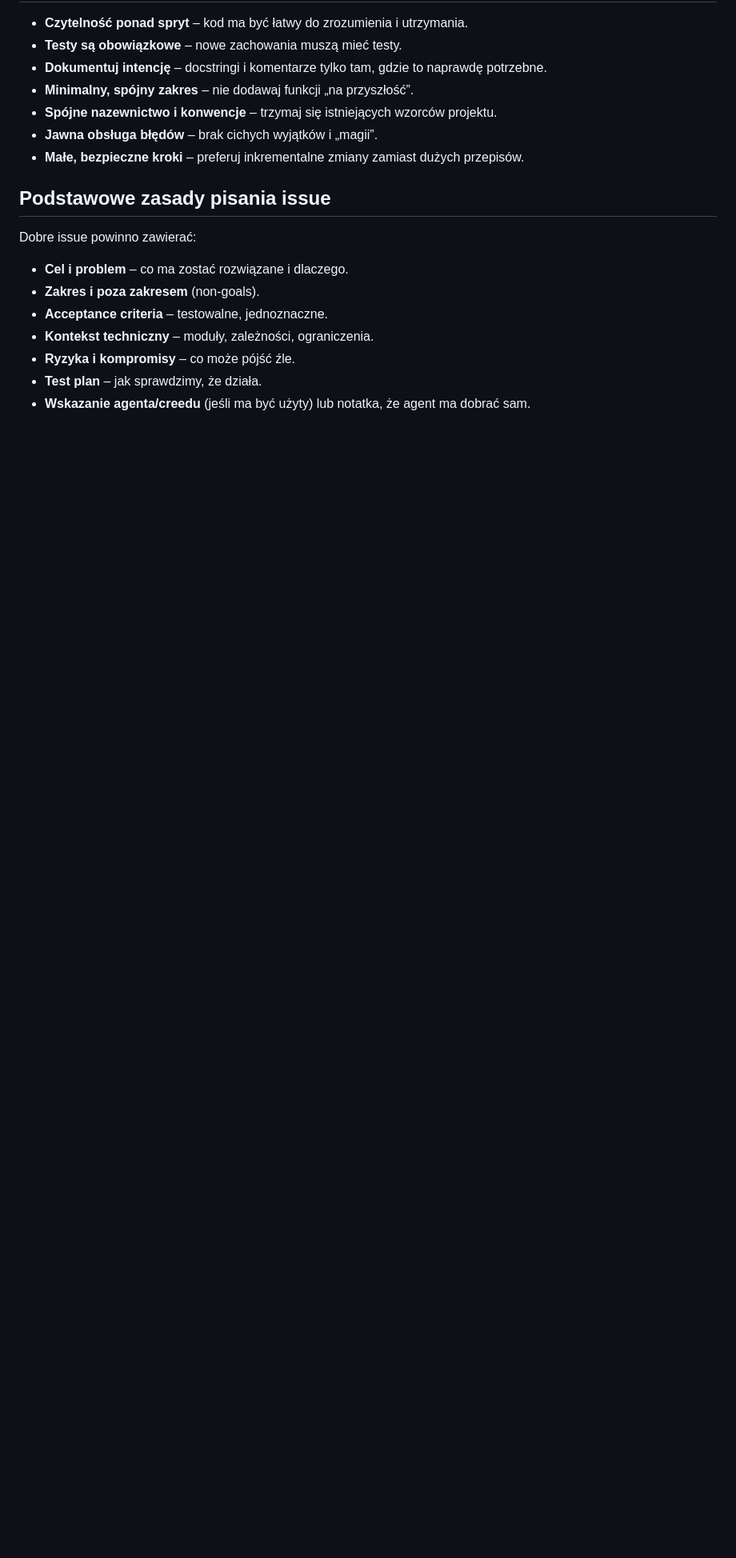
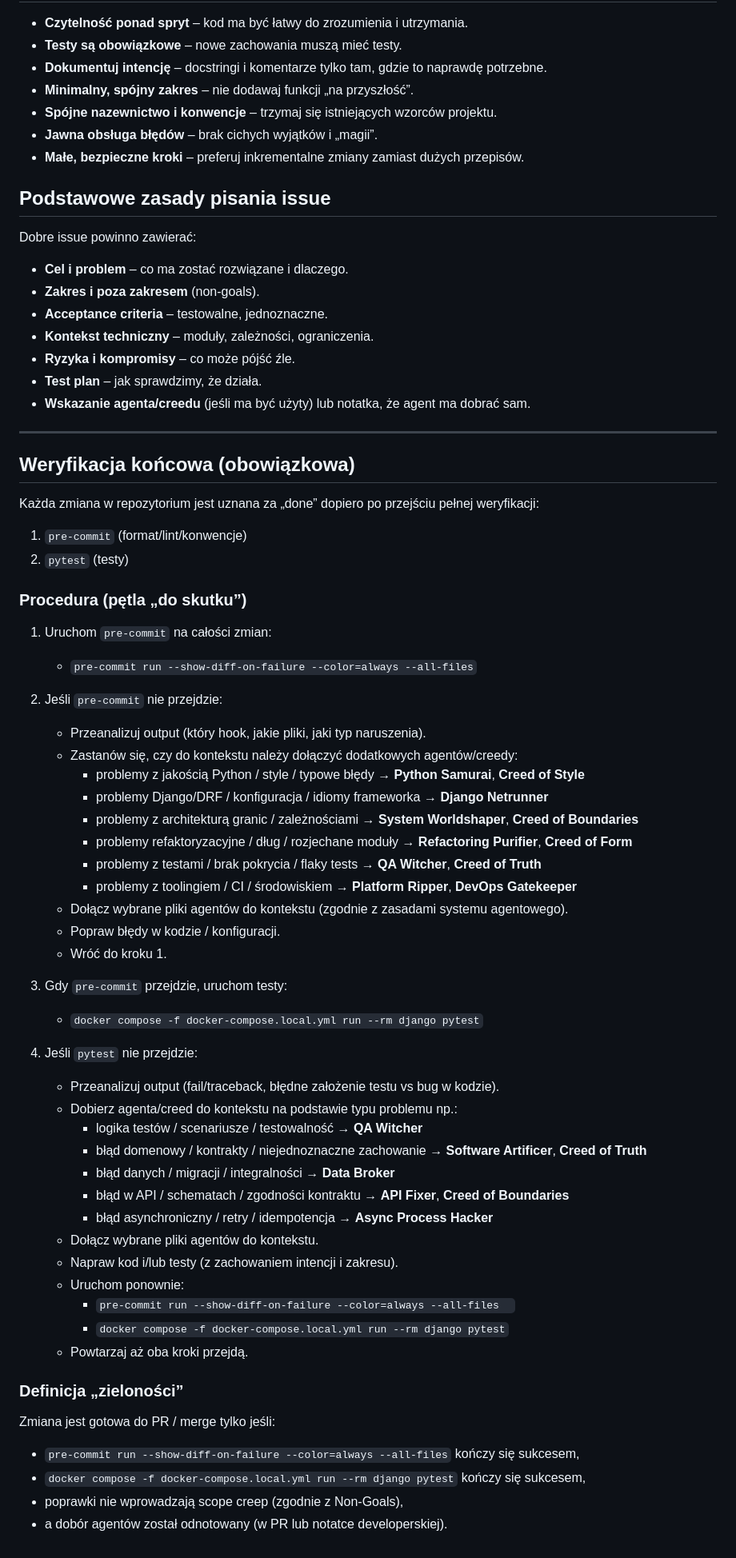
Before and after one commit to bgembalczyk/pw_hub_public_docs, a Markdown page: agents_instructions/README.md, the part around the change. Shown at 80% size. GitHub-like rendering; blank space fills up the shorter version.

Commit message:
poprawki

```diff
--- a/agents_instructions/README.md
+++ b/agents_instructions/README.md
@@ -90,3 +90,55 @@ Dobre issue powinno zawierać:
 - **Ryzyka i kompromisy** – co może pójść źle.
 - **Test plan** – jak sprawdzimy, że działa.
 - **Wskazanie agenta/creedu** (jeśli ma być użyty) lub notatka, że agent ma dobrać sam.
+
+---
+
+## Weryfikacja końcowa (obowiązkowa)
+
+Każda zmiana w repozytorium jest uznana za „done” dopiero po przejściu pełnej weryfikacji:
+1) `pre-commit` (format/lint/konwencje)
+2) `pytest` (testy)
+
+### Procedura (pętla „do skutku”)
+
+1. Uruchom `pre-commit` na całości zmian:
+   - `pre-commit run --show-diff-on-failure --color=always --all-files`
+
+2. Jeśli `pre-commit` nie przejdzie:
+   - Przeanalizuj output (który hook, jakie pliki, jaki typ naruszenia).
+   - Zastanów się, czy do kontekstu należy dołączyć dodatkowych agentów/creedy:
+     - problemy z jakością Python / style / typowe błędy → **Python Samurai**, **Creed of Style**
+     - problemy Django/DRF / konfiguracja / idiomy frameworka → **Django Netrunner**
+     - problemy z architekturą granic / zależnościami → **System Worldshaper**, **Creed of Boundaries**
+     - problemy refaktoryzacyjne / dług / rozjechane moduły → **Refactoring Purifier**, **Creed of Form**
+     - problemy z testami / brak pokrycia / flaky tests → **QA Witcher**, **Creed of Truth**
+     - problemy z toolingiem / CI / środowiskiem → **Platform Ripper**, **DevOps Gatekeeper**
+   - Dołącz wybrane pliki agentów do kontekstu (zgodnie z zasadami systemu agentowego).
+   - Popraw błędy w kodzie / konfiguracji.
+   - Wróć do kroku 1.
+
+3. Gdy `pre-commit` przejdzie, uruchom testy:
+   - `docker compose -f docker-compose.local.yml run --rm django pytest`
+
+4. Jeśli `pytest` nie przejdzie:
+   - Przeanalizuj output (fail/traceback, błędne założenie testu vs bug w kodzie).
+   - Dobierz agenta/creed do kontekstu na podstawie typu problemu np.:
+     - logika testów / scenariusze / testowalność → **QA Witcher**
+     - błąd domenowy / kontrakty / niejednoznaczne zachowanie → **Software Artificer**, **Creed of Truth**
+     - błąd danych / migracji / integralności → **Data Broker**
+     - błąd w API / schematach / zgodności kontraktu → **API Fixer**, **Creed of Boundaries**
+     - błąd asynchroniczny / retry / idempotencja → **Async Process Hacker**
+   - Dołącz wybrane pliki agentów do kontekstu.
+   - Napraw kod i/lub testy (z zachowaniem intencji i zakresu).
+   - Uruchom ponownie:
+     - `pre-commit run --show-diff-on-failure --color=always --all-files  `
+     - `docker compose -f docker-compose.local.yml run --rm django pytest`
+   - Powtarzaj aż oba kroki przejdą.
+
+### Definicja „zieloności”
+
+Zmiana jest gotowa do PR / merge tylko jeśli:
+- `pre-commit run --show-diff-on-failure --color=always --all-files` kończy się sukcesem,
+- `docker compose -f docker-compose.local.yml run --rm django pytest` kończy się sukcesem,
+- poprawki nie wprowadzają scope creep (zgodnie z Non-Goals),
+- a dobór agentów został odnotowany (w PR lub notatce developerskiej).
```
Also changed, not shown: docs/deferred_tasks.md (added, +141 -0 lines).
